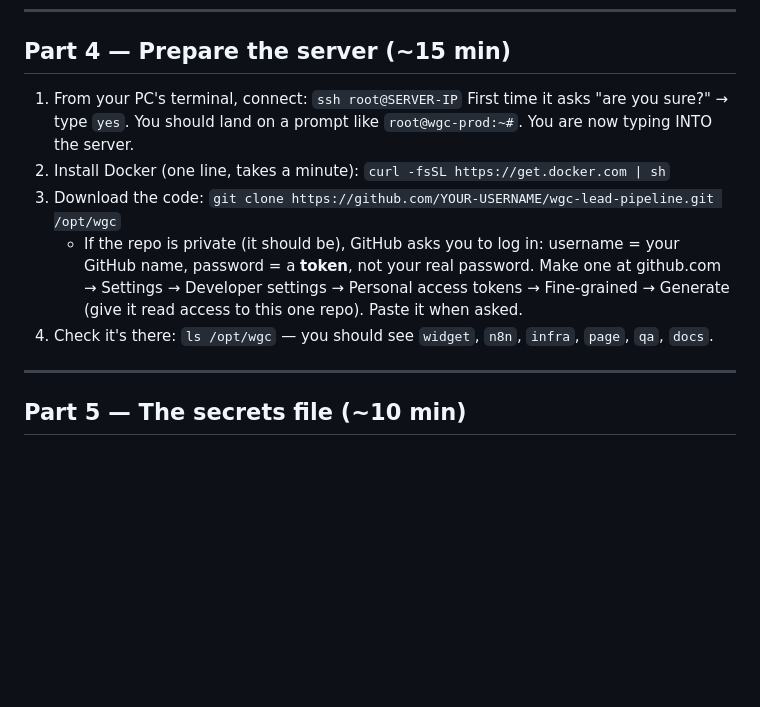
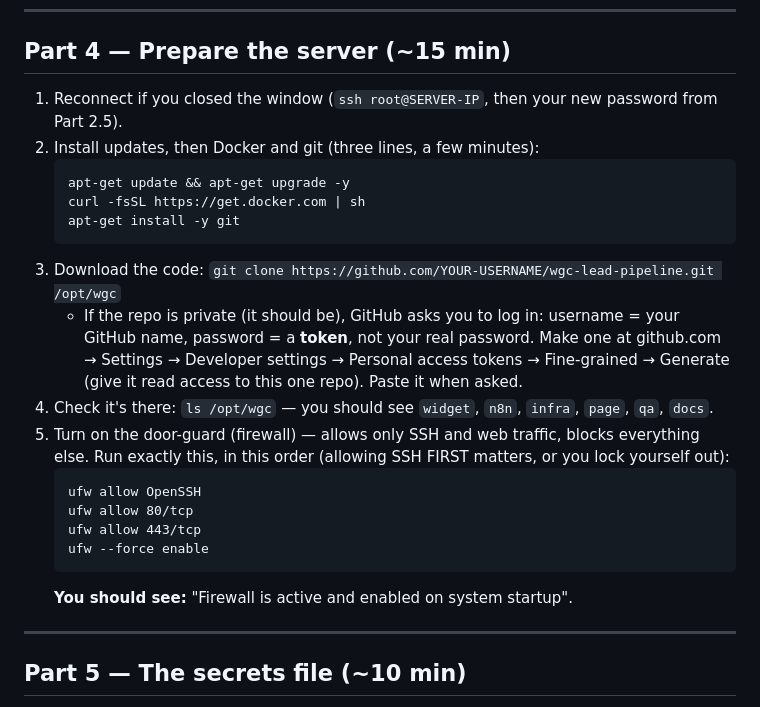
Before and after one commit to yousseflaaroui3010/wgc-lead-pipeline, a Markdown page: infra/runbooks/deploy.md, the part around one of its changes. GitHub-like rendering; blank space fills up the shorter version.

````diff
--- a/infra/runbooks/deploy.md
+++ b/infra/runbooks/deploy.md
@@ -98,12 +117,14 @@ Don't continue to Part 5 until it does (the certificate step needs it).
 
 ## Part 4 — Prepare the server (~15 min)
 
-1. From your PC's terminal, connect:
-   `ssh root@SERVER-IP`
-   First time it asks "are you sure?" → type `yes`. You should land on a
-   prompt like `root@wgc-prod:~#`. You are now typing INTO the server.
-2. Install Docker (one line, takes a minute):
-   `curl -fsSL https://get.docker.com | sh`
+1. Reconnect if you closed the window (`ssh root@SERVER-IP`, then your
+   new password from Part 2.5).
+2. Install updates, then Docker and git (three lines, a few minutes):
+   ```
+   apt-get update && apt-get upgrade -y
+   curl -fsSL https://get.docker.com | sh
+   apt-get install -y git
+   ```
 3. Download the code:
    `git clone https://github.com/YOUR-USERNAME/wgc-lead-pipeline.git /opt/wgc`
    - If the repo is private (it should be), GitHub asks you to log in:
@@ -113,6 +134,16 @@ Don't continue to Part 5 until it does (the certificate step needs it).
      access to this one repo). Paste it when asked.
 4. Check it's there: `ls /opt/wgc` — you should see `widget`, `n8n`,
    `infra`, `page`, `qa`, `docs`.
+5. Turn on the door-guard (firewall) — allows only SSH and web traffic,
+   blocks everything else. Run exactly this, in this order (allowing SSH
+   FIRST matters, or you lock yourself out):
+   ```
+   ufw allow OpenSSH
+   ufw allow 80/tcp
+   ufw allow 443/tcp
+   ufw --force enable
+   ```
+   **You should see:** "Firewall is active and enabled on system startup".
 
 ---
 
````
Also changed, not shown: other parts of infra/runbooks/deploy.md (+60 -41 lines).
